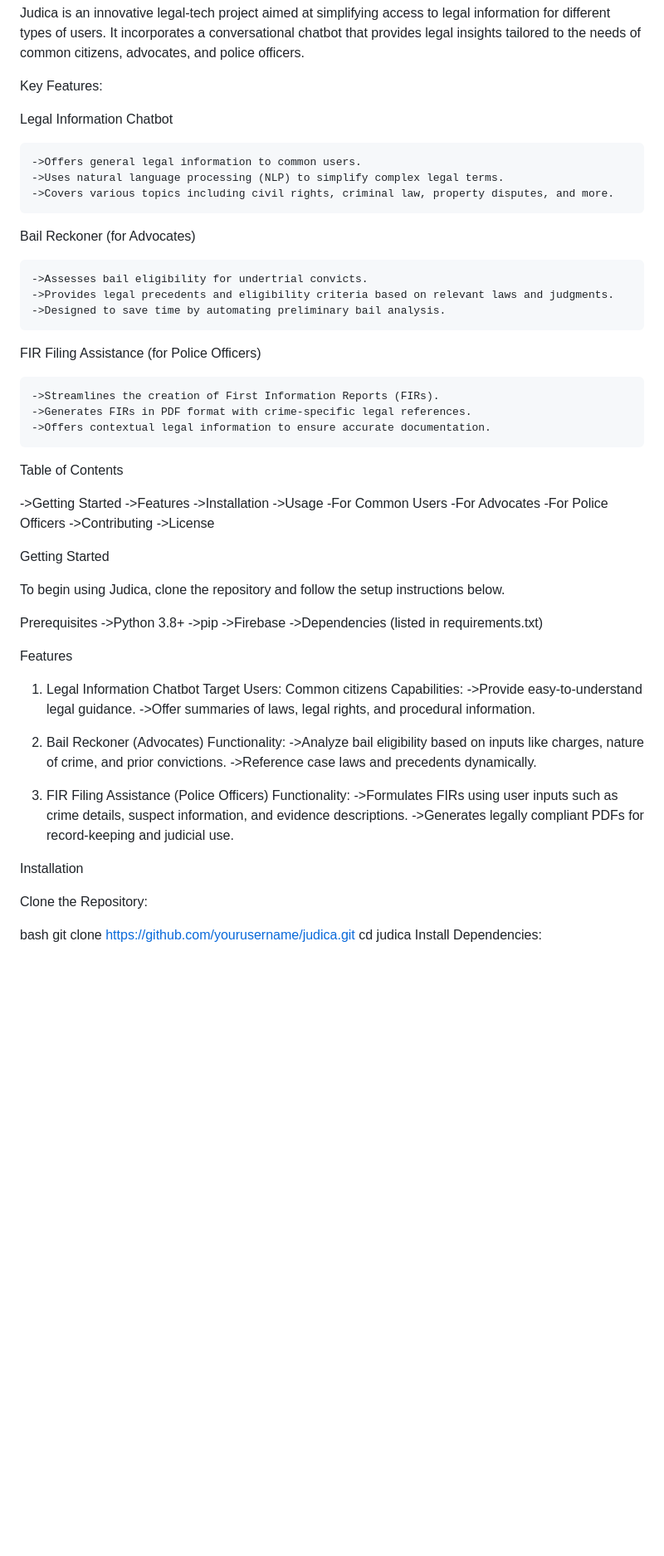
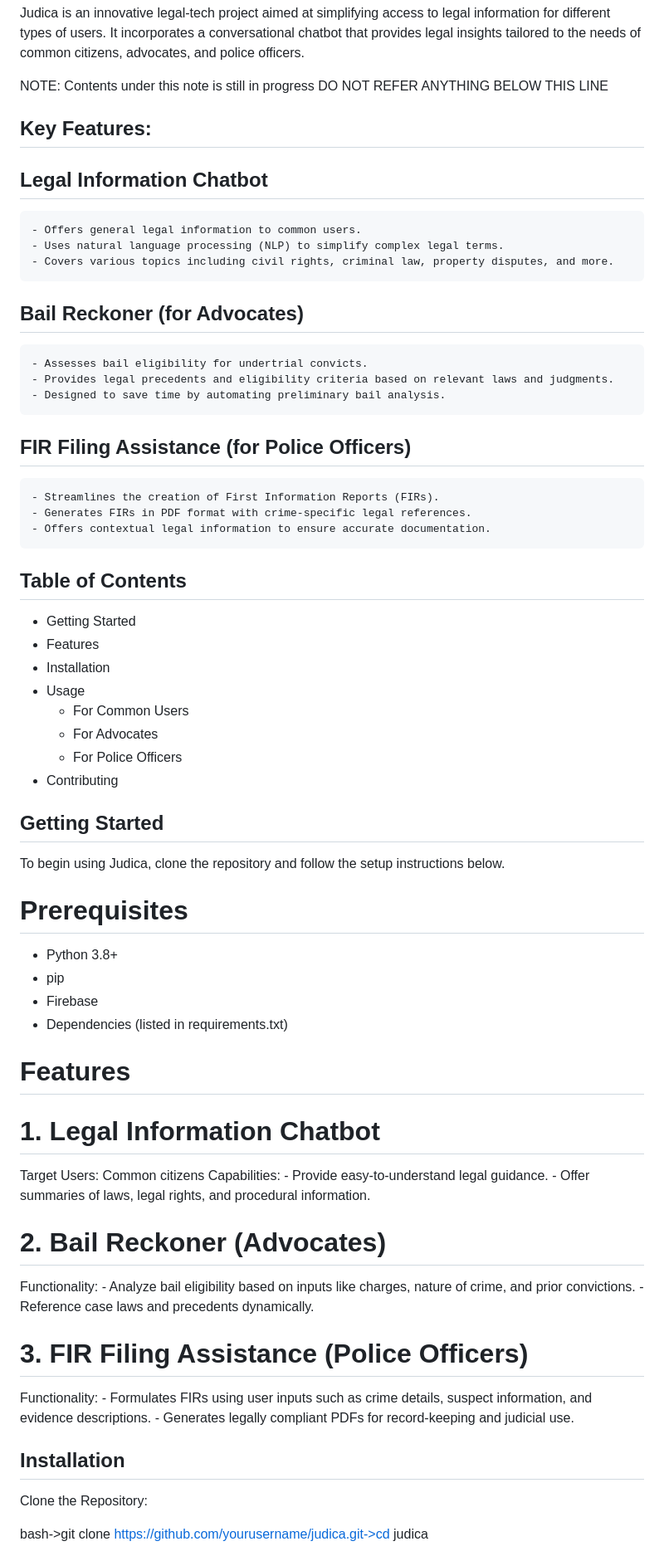
Before and after one commit to ChethanaGwda/judica, a Markdown page: README.md, the part around one of its changes. Shown at 83% size. GitHub-like rendering; blank space fills up the shorter version.

Commit message:
made corrections to the README file

```diff
--- a/README.md
+++ b/README.md
@@ -17,72 +17,72 @@ samples, guidance on mobile development, and a full API reference.
 
 Judica is an innovative legal-tech project aimed at simplifying access to legal information for different types of users. It incorporates a conversational chatbot that provides legal insights tailored to the needs of common citizens, advocates, and police officers.
 
-Key Features:
+NOTE: Contents under this note is still in progress DO NOT REFER ANYTHING BELOW THIS LINE
 
-  Legal Information Chatbot
+## Key Features:
 
-    ->Offers general legal information to common users.
-    ->Uses natural language processing (NLP) to simplify complex legal terms.
-    ->Covers various topics including civil rights, criminal law, property disputes, and more.
+  ## Legal Information Chatbot
 
-  Bail Reckoner (for Advocates)
+    - Offers general legal information to common users.
+    - Uses natural language processing (NLP) to simplify complex legal terms.
+    - Covers various topics including civil rights, criminal law, property disputes, and more.
 
-    ->Assesses bail eligibility for undertrial convicts.
-    ->Provides legal precedents and eligibility criteria based on relevant laws and judgments.
-    ->Designed to save time by automating preliminary bail analysis.
+  ## Bail Reckoner (for Advocates)
 
-  FIR Filing Assistance (for Police Officers)
+    - Assesses bail eligibility for undertrial convicts.
+    - Provides legal precedents and eligibility criteria based on relevant laws and judgments.
+    - Designed to save time by automating preliminary bail analysis.
 
-    ->Streamlines the creation of First Information Reports (FIRs).
-    ->Generates FIRs in PDF format with crime-specific legal references.
-    ->Offers contextual legal information to ensure accurate documentation.
+  ## FIR Filing Assistance (for Police Officers)
 
-Table of Contents
+    - Streamlines the creation of First Information Reports (FIRs).
+    - Generates FIRs in PDF format with crime-specific legal references.
+    - Offers contextual legal information to ensure accurate documentation.
 
-  ->Getting Started
-  ->Features
-  ->Installation
-  ->Usage
-    -For Common Users
-    -For Advocates
-    -For Police Officers
-  ->Contributing
-  ->License
+## Table of Contents
 
-Getting Started
+  - Getting Started
+  - Features
+  - Installation
+  - Usage
+    - For Common Users
+    - For Advocates
+    - For Police Officers
+  - Contributing
+
+## Getting Started
 
 To begin using Judica, clone the repository and follow the setup instructions below.
 
-Prerequisites
-  ->Python 3.8+
-  ->pip
-  ->Firebase
-  ->Dependencies (listed in requirements.txt)
+# Prerequisites
+  - Python 3.8+
+  - pip
+  - Firebase
+  - Dependencies (listed in requirements.txt)
 
-Features
+# Features
 
-  1. Legal Information Chatbot
+  # 1. Legal Information Chatbot
   Target Users: Common citizens
   Capabilities:
-    ->Provide easy-to-understand legal guidance.
-    ->Offer summaries of laws, legal rights, and procedural information.
+    - Provide easy-to-understand legal guidance.
+    - Offer summaries of laws, legal rights, and procedural information.
 
-  2. Bail Reckoner (Advocates)
+  # 2. Bail Reckoner (Advocates)
   Functionality:
-    ->Analyze bail eligibility based on inputs like charges, nature of crime, and prior convictions.
-    ->Reference case laws and precedents dynamically.
+    - Analyze bail eligibility based on inputs like charges, nature of crime, and prior convictions.
+    - Reference case laws and precedents dynamically.
 
-  3. FIR Filing Assistance (Police Officers)
+  # 3. FIR Filing Assistance (Police Officers)
   Functionality:
-    ->Formulates FIRs using user inputs such as crime details, suspect information, and evidence descriptions.
-    ->Generates legally compliant PDFs for record-keeping and judicial use.
+    - Formulates FIRs using user inputs such as crime details, suspect information, and evidence descriptions.
+    - Generates legally compliant PDFs for record-keeping and judicial use.
 
-Installation
+## Installation
 
 Clone the Repository:
 
-bash
-git clone https://github.com/yourusername/judica.git
-cd judica
+bash->git clone https://github.com/yourusername/judica.git->cd judica
+
 Install Dependencies:
 
```
Also changed, not shown: other parts of README.md (+8 -8 lines).
